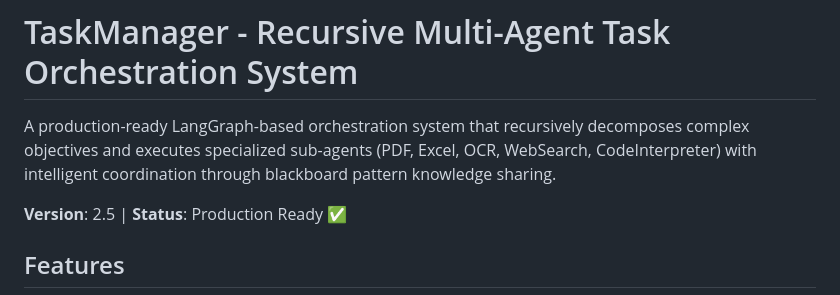
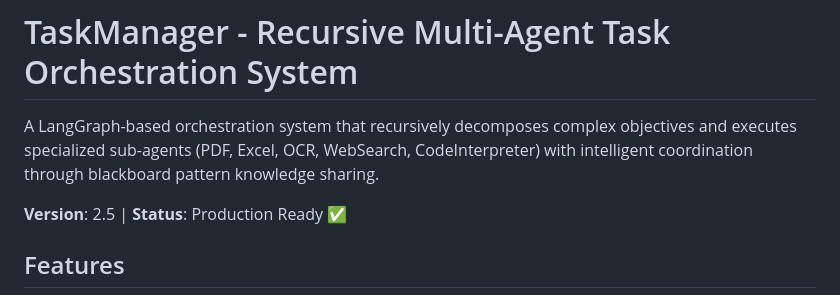
Before and after one commit to amishra213/AceTaskAgent, a Markdown page: README.md, the part around the change. Drawn GitHub-style.

Commit message:
Update README description for TaskManager
Removed the word 'production-ready' from the description.

```diff
--- a/README.md
+++ b/README.md
@@ -1,6 +1,6 @@
 # TaskManager - Recursive Multi-Agent Task Orchestration System
 
-A production-ready LangGraph-based orchestration system that recursively decomposes complex objectives and executes specialized sub-agents (PDF, Excel, OCR, WebSearch, CodeInterpreter) with intelligent coordination through blackboard pattern knowledge sharing.
+A LangGraph-based orchestration system that recursively decomposes complex objectives and executes specialized sub-agents (PDF, Excel, OCR, WebSearch, CodeInterpreter) with intelligent coordination through blackboard pattern knowledge sharing.
 
 **Version**: 2.5 | **Status**: Production Ready ✅
 
```
